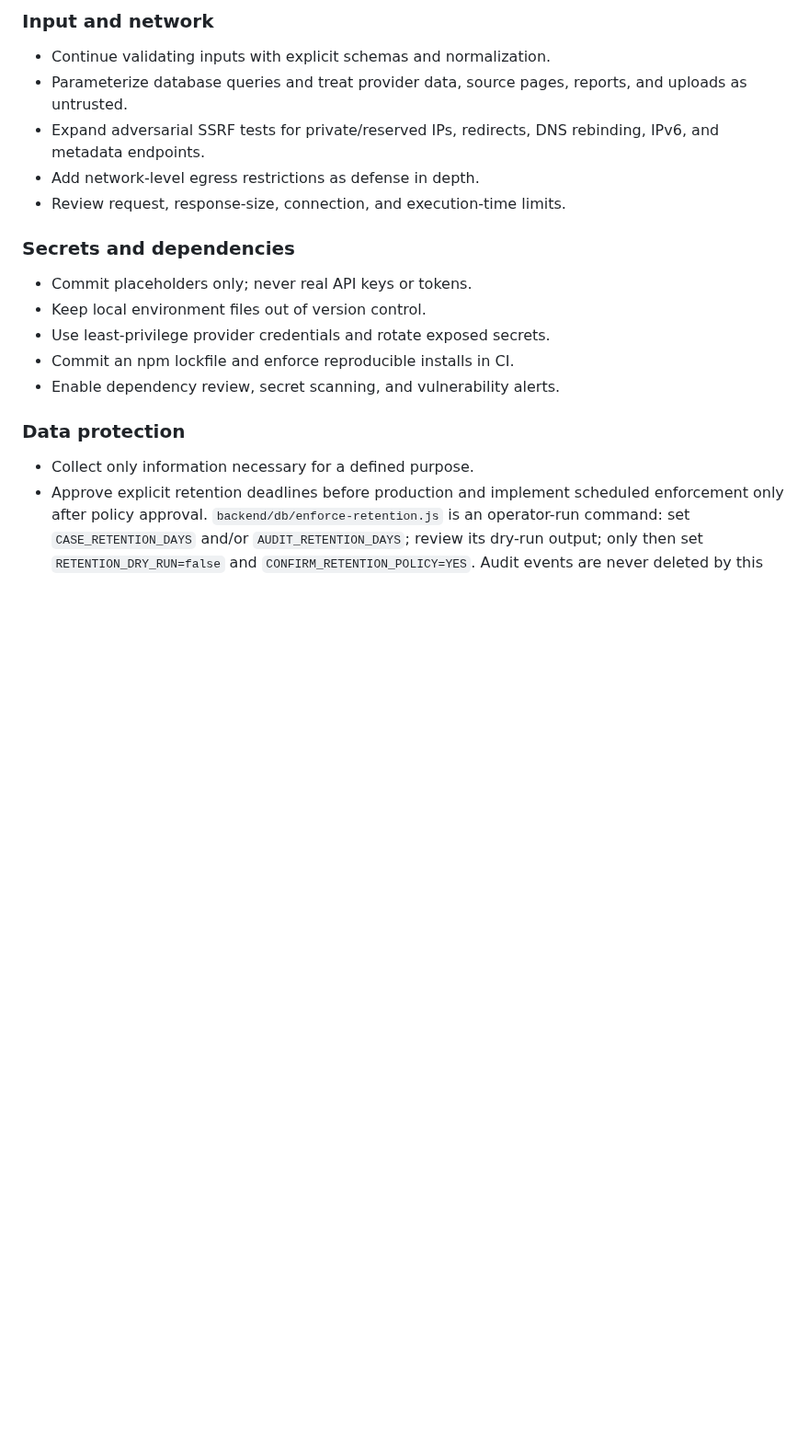
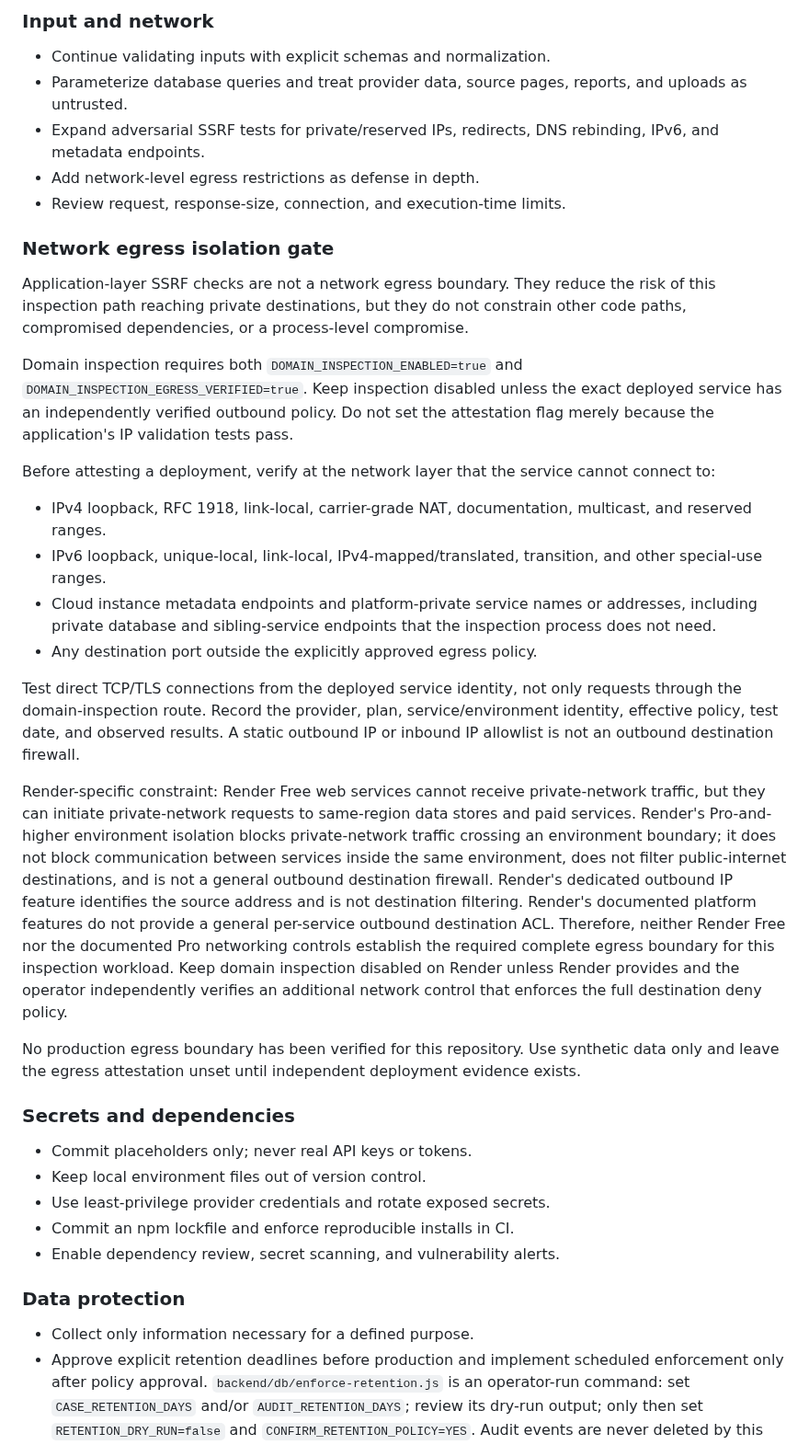
Before and after one commit to Sycosmile/tracelynt, a Markdown page: docs/SECURITY.md, the part around the change. Shown at 92% size. GitHub-like rendering; blank space fills up the shorter version.

Commit message:
Document the network egress isolation release gate (#54)
* docs(security): define network egress release gate

* docs(architecture): clarify egress isolation boundary

* docs(security): clarify Render egress limitations

* docs(architecture): document Render isolation limits

```diff
--- a/docs/SECURITY.md
+++ b/docs/SECURITY.md
@@ -40,6 +40,24 @@ Primary risks: broken object-level authorization, SSRF, injection and unsafe ren
 - Expand adversarial SSRF tests for private/reserved IPs, redirects, DNS rebinding, IPv6, and metadata endpoints.
 - Add network-level egress restrictions as defense in depth.
 - Review request, response-size, connection, and execution-time limits.
+
+### Network egress isolation gate
+
+Application-layer SSRF checks are not a network egress boundary. They reduce the risk of this inspection path reaching private destinations, but they do not constrain other code paths, compromised dependencies, or a process-level compromise.
+
+Domain inspection requires both `DOMAIN_INSPECTION_ENABLED=true` and `DOMAIN_INSPECTION_EGRESS_VERIFIED=true`. Keep inspection disabled unless the exact deployed service has an independently verified outbound policy. Do not set the attestation flag merely because the application's IP validation tests pass.
+
+Before attesting a deployment, verify at the network layer that the service cannot connect to:
+- IPv4 loopback, RFC 1918, link-local, carrier-grade NAT, documentation, multicast, and reserved ranges.
+- IPv6 loopback, unique-local, link-local, IPv4-mapped/translated, transition, and other special-use ranges.
+- Cloud instance metadata endpoints and platform-private service names or addresses, including private database and sibling-service endpoints that the inspection process does not need.
+- Any destination port outside the explicitly approved egress policy.
+
+Test direct TCP/TLS connections from the deployed service identity, not only requests through the domain-inspection route. Record the provider, plan, service/environment identity, effective policy, test date, and observed results. A static outbound IP or inbound IP allowlist is not an outbound destination firewall.
+
+Render-specific constraint: Render Free web services cannot receive private-network traffic, but they can initiate private-network requests to same-region data stores and paid services. Render's Pro-and-higher environment isolation blocks private-network traffic crossing an environment boundary; it does not block communication between services inside the same environment, does not filter public-internet destinations, and is not a general outbound destination firewall. Render's dedicated outbound IP feature identifies the source address and is not destination filtering. Render's documented platform features do not provide a general per-service outbound destination ACL. Therefore, neither Render Free nor the documented Pro networking controls establish the required complete egress boundary for this inspection workload. Keep domain inspection disabled on Render unless Render provides and the operator independently verifies an additional network control that enforces the full destination deny policy.
+
+No production egress boundary has been verified for this repository. Use synthetic data only and leave the egress attestation unset until independent deployment evidence exists.
 
 ### Secrets and dependencies
 
```
Also changed, not shown: docs/ARCHITECTURE.md (+7 -1 lines).
